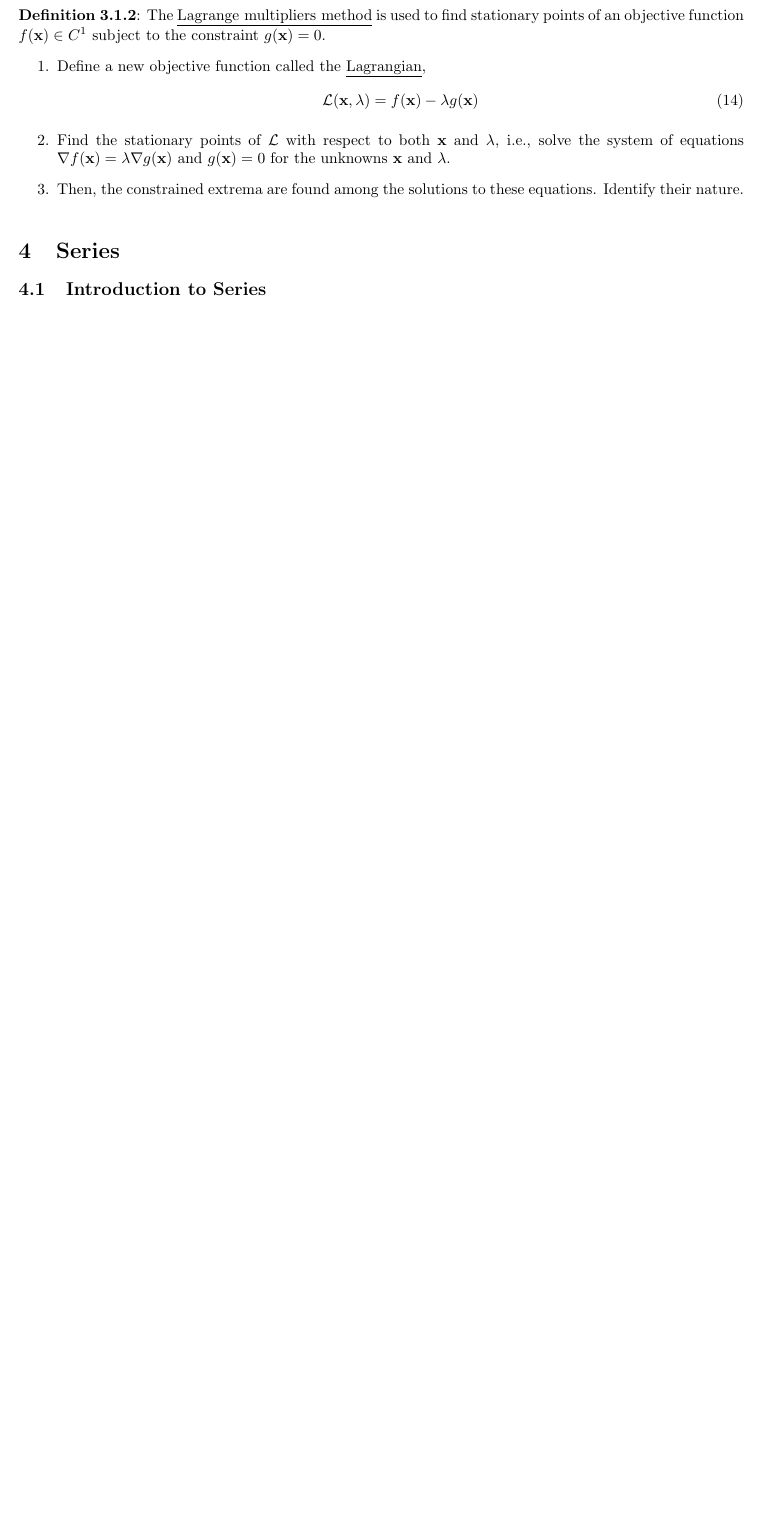
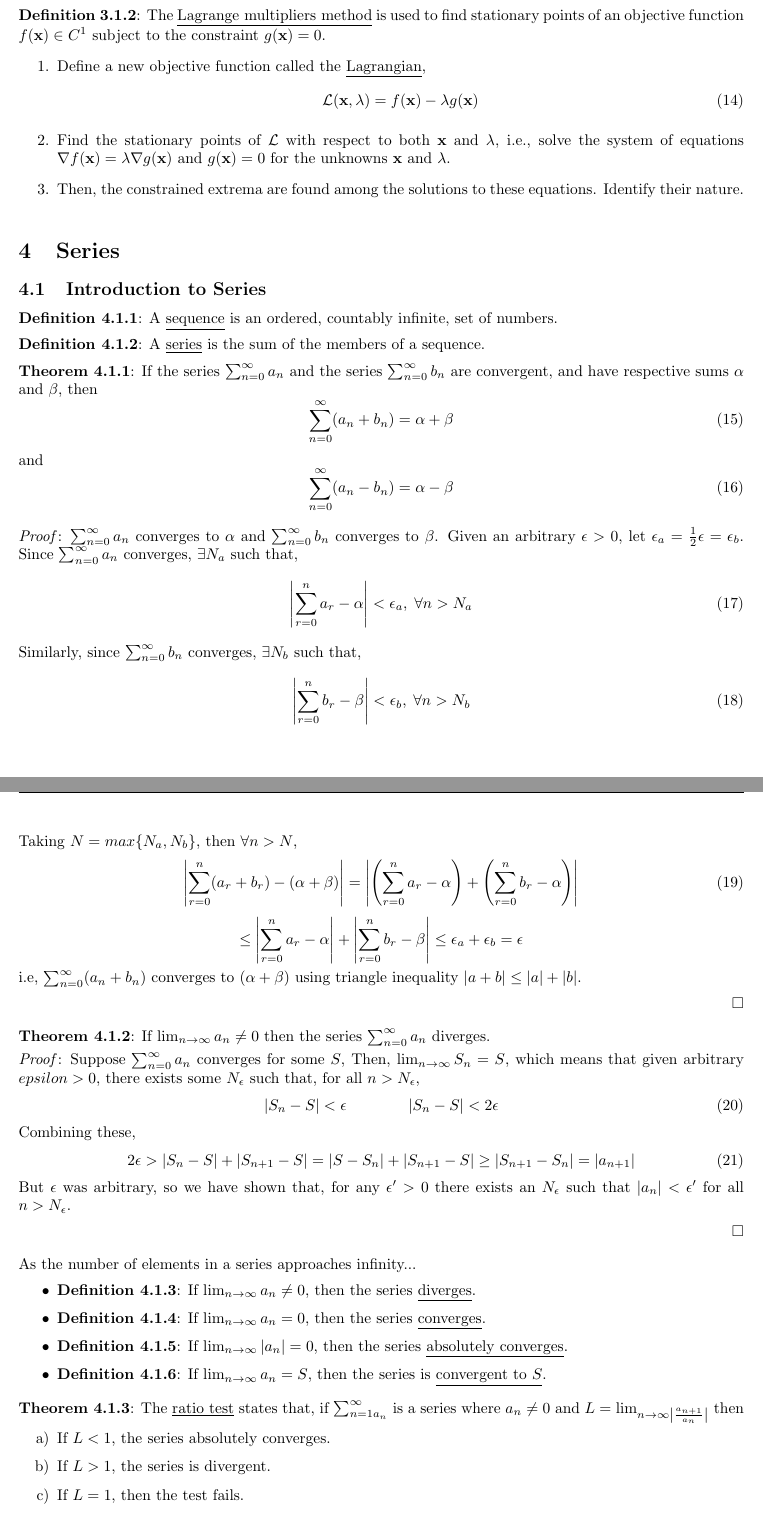
Before and after one commit to MatthewEmer/Module-Summaries, a LaTeX document (Year-1/Mathematics-for-Computer-Science/module-summary.tex): part of page 6 of 8 before the commit and two parts of pages 6 and 7 of 10 after it, the two joined at a grey line, cut so that both start at the same text, the shorter picture padded with empty space. Compiled offline with pdfLaTeX.

Commit message:
Finished 4.1. Introduction to Series

```diff
--- a/Year-1/Mathematics-for-Computer-Science/module-summary.tex
+++ b/Year-1/Mathematics-for-Computer-Science/module-summary.tex
@@ -332,6 +332,83 @@ For a multivariate function \(f:\R^n\rightarrow\R^m\), the Jacobian matrix can b
 
 \subsection{Introduction to Series}
 
+\definition{4.1.1}{A \underline{sequence} is an ordered, countably infinite, set of numbers.}
+
+\separate{5}\definition{4.1.2}{A \underline{series} is the sum of the members of a sequence.}
+
+\separate{5}\theorem{4.1.1}{If the series \(\sum^\infty_{n=0}a_n\) and the series \(\sum^\infty_{n=0}b_n\) are convergent, and have respective sums \(\alpha\) and \(\beta\), then
+\begin{equation}
+    \sum^\infty_{n=0} (a_n + b_n) = \alpha + \beta
+\end{equation}
+and
+\begin{equation}
+    \sum^\infty_{n=0} (a_n - b_n) = \alpha - \beta
+\end{equation}}
+{\(\sum^\infty_{n=0}a_n\) converges to \(\alpha\) and \(\sum^\infty_{n=0}b_n\) converges to \(\beta\). Given an arbitrary \(\epsilon > 0\), let \(\epsilon_a = \frac{1}{2}\epsilon = \epsilon_b\). Since \(\sum^\infty_{n=0}a_n\) converges, \(\exists N_a\) such that,
+\begin{equation}
+    \left|\sum_{r=0}^{n}a_r - \alpha\right| < \epsilon_a,\;\forall n > N_a
+\end{equation}
+Similarly, since \(\sum^\infty_{n=0}b_n\) converges, \(\exists N_b\) such that,
+\begin{equation}
+    \left|\sum_{r=0}^{n}b_r - \beta\right| < \epsilon_b,\;\forall n > N_b
+\end{equation}
+\newpage\noindent Taking \(N = max\{N_a,N_b\}\), then \(\forall n > N\),
+\begin{equation}
+    \left|\sum_{r=0}^{n}(a_r + b_r) - (\alpha + \beta)\right| = \left|\left(\sum_{r=0}^{n}a_r - \alpha\right) + \left(\sum_{r=0}^{n}b_r - \alpha\right)\right|
+\end{equation}
+\begin{equation*}
+    \leq \left|\sum_{r=0}^{n}a_r - \alpha\right| + \left|\sum_{r=0}^{n}b_r - \beta\right| \leq \epsilon_a + \epsilon_b = \epsilon
+\end{equation*}
+i.e, \(\sum^\infty_{n=0}(a_n + b_n)\) converges to \((\alpha + \beta)\) using triangle inequality \(|a+b| \leq |a| + |b|\).
+}
+
+\separate{5}\theorem{4.1.2}{If \(\lim_{n \rightarrow \infty}a_n \neq 0\) then the series \(\sum_{n=0}^{\infty}a_n\) diverges.}
+{Suppose \(\sum_{n=0}^{\infty}a_n\) converges for some \(S\), Then, \(\lim_{n\rightarrow\infty}S_n = S\), which means that given arbitrary \(epsilon > 0\), there exists some \(N_\epsilon\) such that, for all \(n > N_\epsilon\),
+\begin{equation}
+    |S_n - S| < \epsilon \qquad\qquad |S_n - S| < 2\epsilon
+\end{equation}
+Combining these,
+\begin{equation}
+    2\epsilon > |S_n - S| + |S_{n+1} - S| = |S - S_n| + |S_{n+1} - S| \geq |S_{n+1} - S_n| = |a_{n+1}|
+\end{equation}
+But \(\epsilon\) was arbitrary, so we have shown that, for any \(\epsilon' > 0\) there exists an \(N_\epsilon\) such that \(|a_n| < \epsilon'\) for all \(n > N_\epsilon\). }
+
+\separate{5}As the number of elements in a series approaches infinity...
+\begin{itemize}
+    \item \definition{4.1.3}{If \(\lim_{n\rightarrow\infty}a_n \neq 0\), then the series \underline{diverges}.}
+    \item \definition{4.1.4}{If \(\lim_{n\rightarrow\infty}a_n = 0\), then the series \underline{converges}.}
+    \item \definition{4.1.5}{If \(\lim_{n\rightarrow\infty}|a_n| = 0\), then the series \underline{absolutely converges}.}
+    \item \definition{4.1.6}{If \(\lim_{n\rightarrow\infty}a_n = S\), then the series is \underline{convergent to \(S\)}.}
+\end{itemize}
+
+\separate{5}\theorem{4.1.3}{The \underline{ratio test} states that, if \(\sum^\infty_{n=1 a_n}\) is a series where \(a_n \neq 0\) and \(L = \lim_{n\rightarrow\infty \left|\frac{a_{n+1}}{a_n}\right|}\) then
+\begin{enumerate}[label=\alph*)]
+    \item If \(L < 1\), the series absolutely converges.
+    \item If \(L > 1\), the series is divergent.
+    \item If \(L =1 \), then the test fails.
+\end{enumerate}
+}{(a) If \(\lim_{n\rightarrow\infty}\left|\frac{a_{n+1}}{a_n}\right| = L < 1\), then \(\exists r\) with \(L < r < 1\) and \(N\) such that \(\forall n > N\):
+\begin{equation}
+    \lim_{n\rightarrow\infty}\left|\frac{a_{n+1}}{a_n}\right| < r \quad\rightarrow\quad |a_{n+1}| < r|a_n|
+\end{equation}
+Then \(|a_{n+2}| < r|a_{n+1}| < r^2|a_n|\) and \(|a_{n+3}| < r|a_{n+2} < r^3|a_n|\) etc. So the remainder is
+\begin{equation}
+    R_{n+m} = \lim_{m\rightarrow\infty}\left(|a_n|r^{m+1}\frac{1}{1-r}\right) = 0
+\end{equation}
+Hence the series converges.}
+
+\separate{5}\definition{4.1.7}{The \underline{\(n^{th}\) root test} states that, for the series \(\sum^\infty_{n=1}a_n\), \(L=\lim_{n\rightarrow\infty}\sqrt[n]{|a_n|}\),
+\begin{itemize}
+    \item If \(L < 1\), then the series absolutely converges.
+    \item If \(L > 1\), then the series is divergent.
+    \item If \(L = 1\), then the test fails.
+\end{itemize}}
+
+\newpage\noindent\definition{4.1.8}{The \underline{alternating series test} states that the series \(\sum_{n=1}^{\infty}(-1)^{n+1}a_n\) converges if \(a_n > 0\), \(a_{n+1} \leq a_n\;\forall n\), and \(\lim_{n\rightarrow\infty}a_n = 0\)}
+
+\separate{5}\theorem{4.1.4}{Every subsequence of a convergent sequence converges to the same limit as the original sequence.}
+{Let \(\{a_{n_k}\}\) be a subsequence of \(\{a_n\}\). First note that \(n_k \geq k\) and so \(n_{k+1} \geq k + 1\). Let \(\lim_{n\rightarrow\infty}a_n = L\). Then, for any \(\epsilon > 0\), there exists \(N_\epsilon\) such that for all \(n > N_\epsilon\) it holds that \(|a_n-L|<\epsilon\). Let \(k > N_\epsilon\), then \(n_k > N_\epsilon\) and so it must be that \(|a_{n_k} - L| < \epsilon\).}
+
 \subsection{Power Series}
 
 \subsection{Taylor's Theorem}
```
Also changed, not shown: Year-1/Mathematics-for-Computer-Science/module-summary.pdf.
